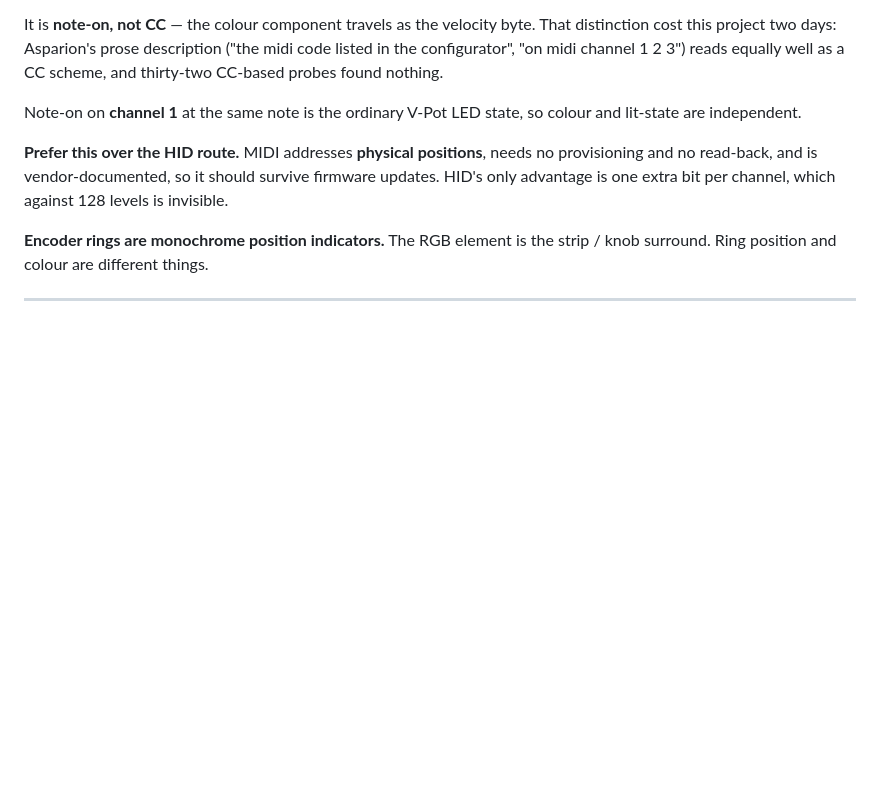
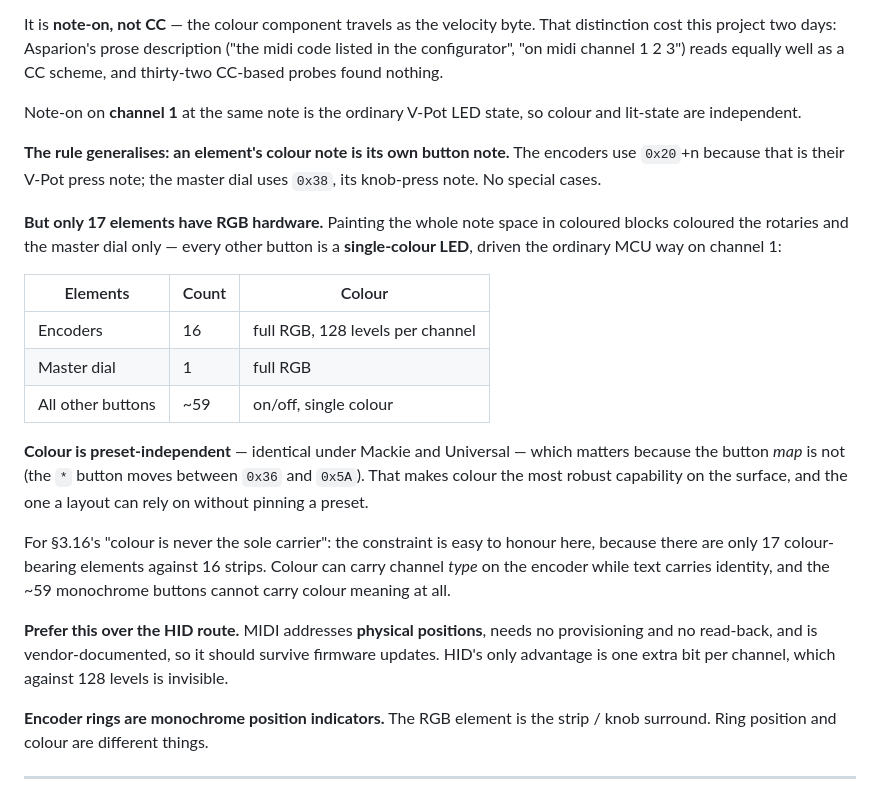
Before and after one commit to pob31/go.dot, a Markdown page: docs/godot-asparion-d700-protocol-0.1.md, the part around the change. GitHub-like rendering; blank space fills up the shorter version.

Commit message:
The colour rule, and the 17 elements it reaches
An element's colour note is its own button note -- encoders at 0x20+n, master
dial at 0x38 -- on channels 2/3/4 with the component as velocity.

Only 17 elements have RGB hardware: the 16 encoders and the master dial.
Painting the whole note space coloured those and nothing else; the other ~59
buttons are single-colour LEDs on channel 1.

Colour is preset-independent, unlike the button map, which makes it the one
capability a layout can rely on without pinning a preset.

For 3.16's "colour is never the sole carrier": easy to honour here, since
colour can carry channel type on the encoder while text carries identity, and
the monochrome buttons cannot carry colour meaning at all.

Co-Authored-By: Claude Opus 5 <noreply@anthropic.com>

```diff
--- a/docs/godot-asparion-d700-protocol-0.1.md
+++ b/docs/godot-asparion-d700-protocol-0.1.md
@@ -267,6 +267,30 @@ well as a CC scheme, and thirty-two CC-based probes found nothing.
 Note-on on **channel 1** at the same note is the ordinary V-Pot LED state, so
 colour and lit-state are independent.
 
+**The rule generalises: an element's colour note is its own button note.** The
+encoders use `0x20`+n because that is their V-Pot press note; the master dial
+uses `0x38`, its knob-press note. No special cases.
+
+**But only 17 elements have RGB hardware.** Painting the whole note space in
+coloured blocks coloured the rotaries and the master dial only — every other
+button is a **single-colour LED**, driven the ordinary MCU way on channel 1:
+
+| Elements | Count | Colour |
+| --- | --- | --- |
+| Encoders | 16 | full RGB, 128 levels per channel |
+| Master dial | 1 | full RGB |
+| All other buttons | ~59 | on/off, single colour |
+
+**Colour is preset-independent** — identical under Mackie and Universal — which
+matters because the button *map* is not (the `*` button moves between `0x36`
+and `0x5A`). That makes colour the most robust capability on the surface, and
+the one a layout can rely on without pinning a preset.
+
+For §3.16's "colour is never the sole carrier": the constraint is easy to
+honour here, because there are only 17 colour-bearing elements against 16
+strips. Colour can carry channel *type* on the encoder while text carries
+identity, and the ~59 monochrome buttons cannot carry colour meaning at all.
+
 **Prefer this over the HID route.** MIDI addresses **physical positions**, needs
 no provisioning and no read-back, and is vendor-documented, so it should survive
 firmware updates. HID's only advantage is one extra bit per channel, which
```
